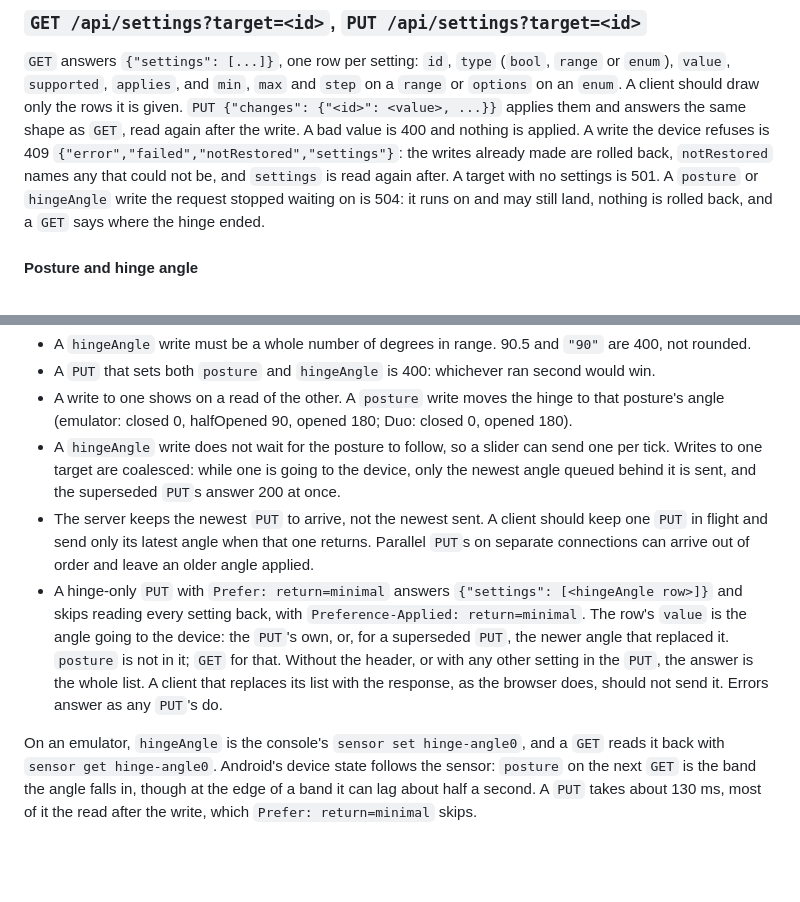
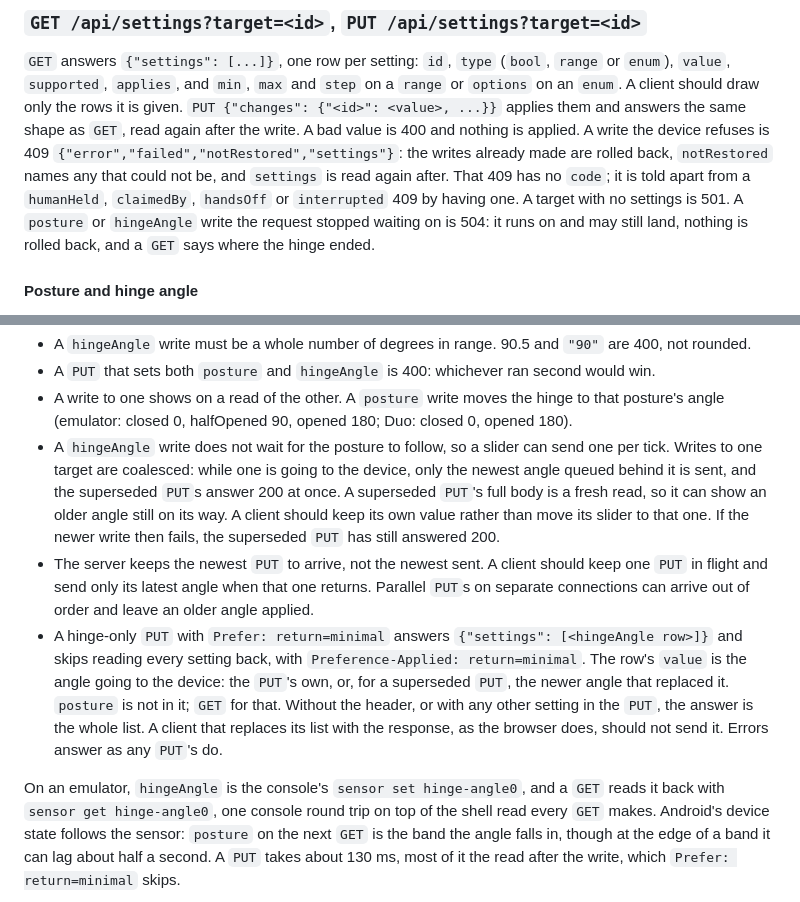
Before and after one commit to bmcreations/loupe, a Markdown page: docs/agent-api.md, 2 parts joined by grey strips. Rendered like a GitHub page; blank space fills up the shorter version.

Commit message:
docs(api): say how to tell a settings 409 apart, and what a superseded PUT shows
Three facts a client needs. The settings 409 has no `code`, so it is
told apart from a claim or hold 409 by having none. A superseded hinge
PUT's full body is a fresh read and can show an older angle still on its
way, and it has answered 200 even if the write that replaced it fails.
A GET on a foldable emulator costs one console round trip for the hinge.

```diff
--- a/docs/agent-api.md
+++ b/docs/agent-api.md
@@ -577,7 +577,8 @@ answers the same shape as `GET`, read again after the write. A bad value is
 400 and nothing is applied. A write the device refuses is 409
 `{"error","failed","notRestored","settings"}`: the writes already made are
 rolled back, `notRestored` names any that could not be, and `settings` is read
-again after. A target with no settings is 501.
+again after. That 409 has no `code`; it is told apart from a `humanHeld`,
+`claimedBy`, `handsOff` or `interrupted` 409 by having one. A target with no settings is 501.
 A `posture` or `hingeAngle` write the request stopped waiting on is 504: it
 runs on and may still land, nothing is rolled back, and a `GET` says where the
 hinge ended.
@@ -602,7 +603,10 @@ more of closed, half-opened and opened) and the iPhone Duo simulator have two ro
 - A `hingeAngle` write does not wait for the posture to follow, so a slider can
   send one per tick. Writes to one target are coalesced: while one is going to
   the device, only the newest angle queued behind it is sent, and the
-  superseded `PUT`s answer 200 at once.
+  superseded `PUT`s answer 200 at once. A superseded `PUT`'s full body is a
+  fresh read, so it can show an older angle still on its way. A client
+  should keep its own value rather than move its slider to that one. If the
+  newer write then fails, the superseded `PUT` has still answered 200.
 - The server keeps the newest `PUT` to arrive, not the newest sent. A client
   should keep one `PUT` in flight and send only its latest angle when that one
   returns. Parallel `PUT`s on separate connections can arrive out of order and
@@ -617,7 +621,8 @@ more of closed, half-opened and opened) and the iPhone Duo simulator have two ro
   does, should not send it. Errors answer as any `PUT`'s do.
 
 On an emulator, `hingeAngle` is the console's `sensor set hinge-angle0`, and a
-`GET` reads it back with `sensor get hinge-angle0`. Android's device state
+`GET` reads it back with `sensor get hinge-angle0`, one console round trip
+on top of the shell read every `GET` makes. Android's device state
 follows the sensor: `posture` on the next `GET` is the band the angle falls in,
 though at the edge of a band it can lag about half a second. A `PUT` takes
 about 130 ms, most of it the read after the write, which
```
